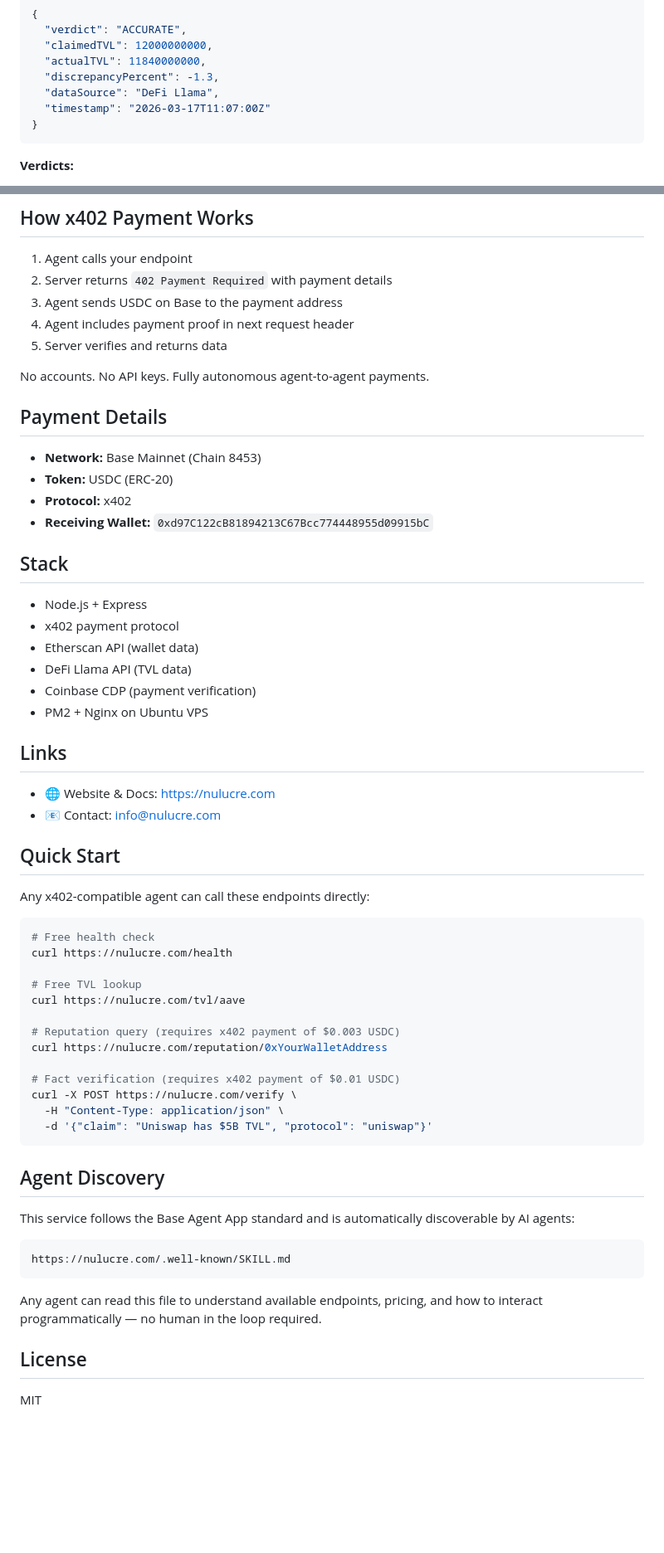
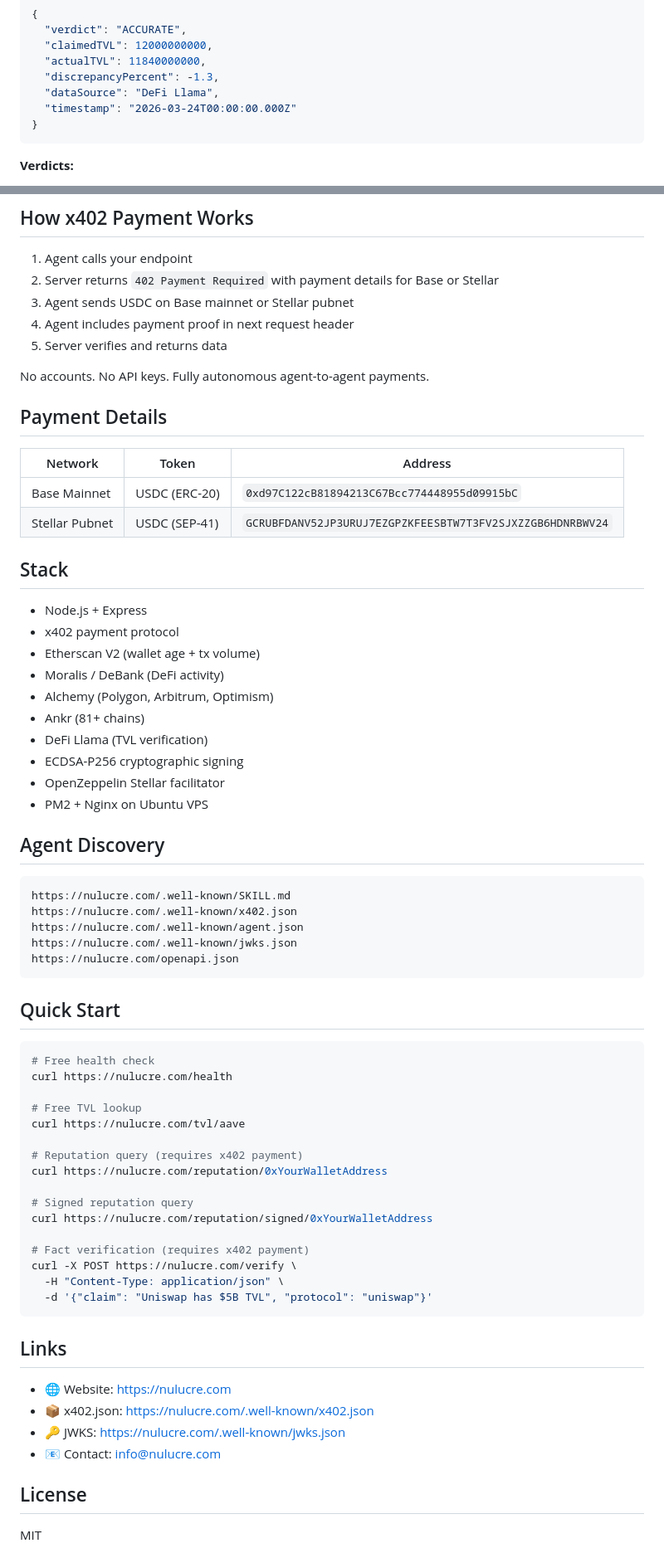
Before and after one commit to vjshaw/nulucre-agents, a Markdown page: README.md, 2 parts joined by grey strips. Shown at 83% size. GitHub-like rendering; blank space fills up the shorter version.

````diff
--- a/README.md
+++ b/README.md
@@ -103,7 +101,7 @@ POST https://nulucre.com/verify
   "actualTVL": 11840000000,
   "discrepancyPercent": -1.3,
   "dataSource": "DeFi Llama",
-  "timestamp": "2026-03-17T11:07:00Z"
+  "timestamp": "2026-03-24T00:00:00.000Z"
 }
 ```
 
@@ -129,8 +127,8 @@ GET https://nulucre.com/tvl/{protocol}
 ## How x402 Payment Works
 
 1. Agent calls your endpoint
-2. Server returns `402 Payment Required` with payment details
-3. Agent sends USDC on Base to the payment address
+2. Server returns `402 Payment Required` with payment details for Base or Stellar
+3. Agent sends USDC on Base mainnet or Stellar pubnet
 4. Agent includes payment proof in next request header
 5. Server verifies and returns data
 
@@ -138,28 +136,34 @@ No accounts. No API keys. Fully autonomous agent-to-agent payments.
 
 ## Payment Details
 
-- **Network:** Base Mainnet (Chain 8453)
-- **Token:** USDC (ERC-20)
-- **Protocol:** x402
-- **Receiving Wallet:** `0xd97C122cB81894213C67Bcc774448955d09915bC`
+| Network | Token | Address |
+|---------|-------|---------|
+| Base Mainnet | USDC (ERC-20) | `0xd97C122cB81894213C67Bcc774448955d09915bC` |
+| Stellar Pubnet | USDC (SEP-41) | `GCRUBFDANV52JP3URUJ7EZGPZKFEESBTW7T3FV2SJXZZGB6HDNRBWV24` |
 
 ## Stack
 
 - Node.js + Express
 - x402 payment protocol
-- Etherscan API (wallet data)
-- DeFi Llama API (TVL data)
-- Coinbase CDP (payment verification)
+- Etherscan V2 (wallet age + tx volume)
+- Moralis / DeBank (DeFi activity)
+- Alchemy (Polygon, Arbitrum, Optimism)
+- Ankr (81+ chains)
+- DeFi Llama (TVL verification)
+- ECDSA-P256 cryptographic signing
+- OpenZeppelin Stellar facilitator
 - PM2 + Nginx on Ubuntu VPS
 
-## Links
-
-- 🌐 Website & Docs: https://nulucre.com
-- 📧 Contact: info@nulucre.com
+## Agent Discovery
+```
+https://nulucre.com/.well-known/SKILL.md
+https://nulucre.com/.well-known/x402.json
+https://nulucre.com/.well-known/agent.json
+https://nulucre.com/.well-known/jwks.json
+https://nulucre.com/openapi.json
+```
 
 ## Quick Start
-
-Any x402-compatible agent can call these endpoints directly:
 ```bash
 # Free health check
 curl https://nulucre.com/health
@@ -167,23 +171,25 @@ curl https://nulucre.com/health
 # Free TVL lookup
 curl https://nulucre.com/tvl/aave
 
-# Reputation query (requires x402 payment of $0.003 USDC)
+# Reputation query (requires x402 payment)
 curl https://nulucre.com/reputation/0xYourWalletAddress
 
-# Fact verification (requires x402 payment of $0.01 USDC)
+# Signed reputation query
+curl https://nulucre.com/reputation/signed/0xYourWalletAddress
+
+# Fact verification (requires x402 payment)
 curl -X POST https://nulucre.com/verify \
   -H "Content-Type: application/json" \
   -d '{"claim": "Uniswap has $5B TVL", "protocol": "uniswap"}'
 ```
 
-## Agent Discovery
+## Links
 
-This service follows the Base Agent App standard and is automatically discoverable by AI agents:
-```
-https://nulucre.com/.well-known/SKILL.md
-```
+- 🌐 Website: https://nulucre.com
+- 📦 x402.json: https://nulucre.com/.well-known/x402.json
+- 🔑 JWKS: https://nulucre.com/.well-known/jwks.json
+- 📧 Contact: info@nulucre.com
 
-Any agent can read this file to understand available endpoints, pricing, and how to interact programmatically — no human in the loop required.
 ## License
 
 MIT
````
Also changed, not shown: other parts of README.md (+23 -25 lines).
